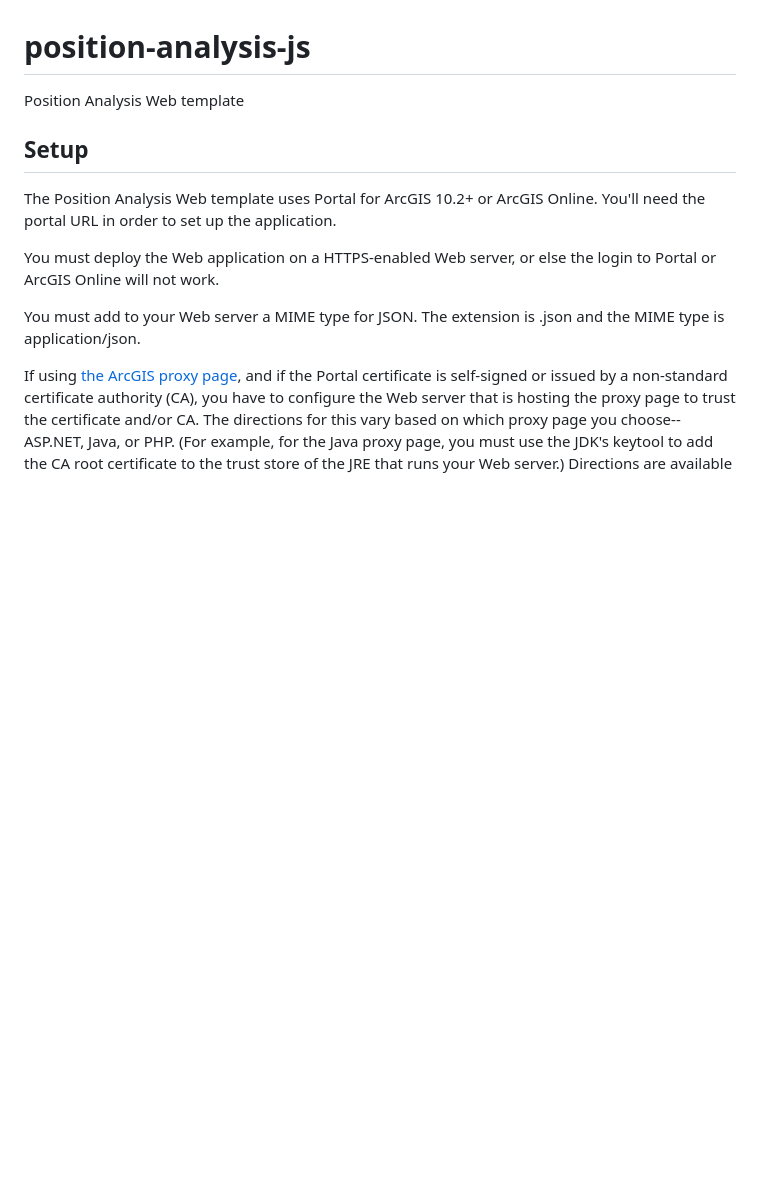
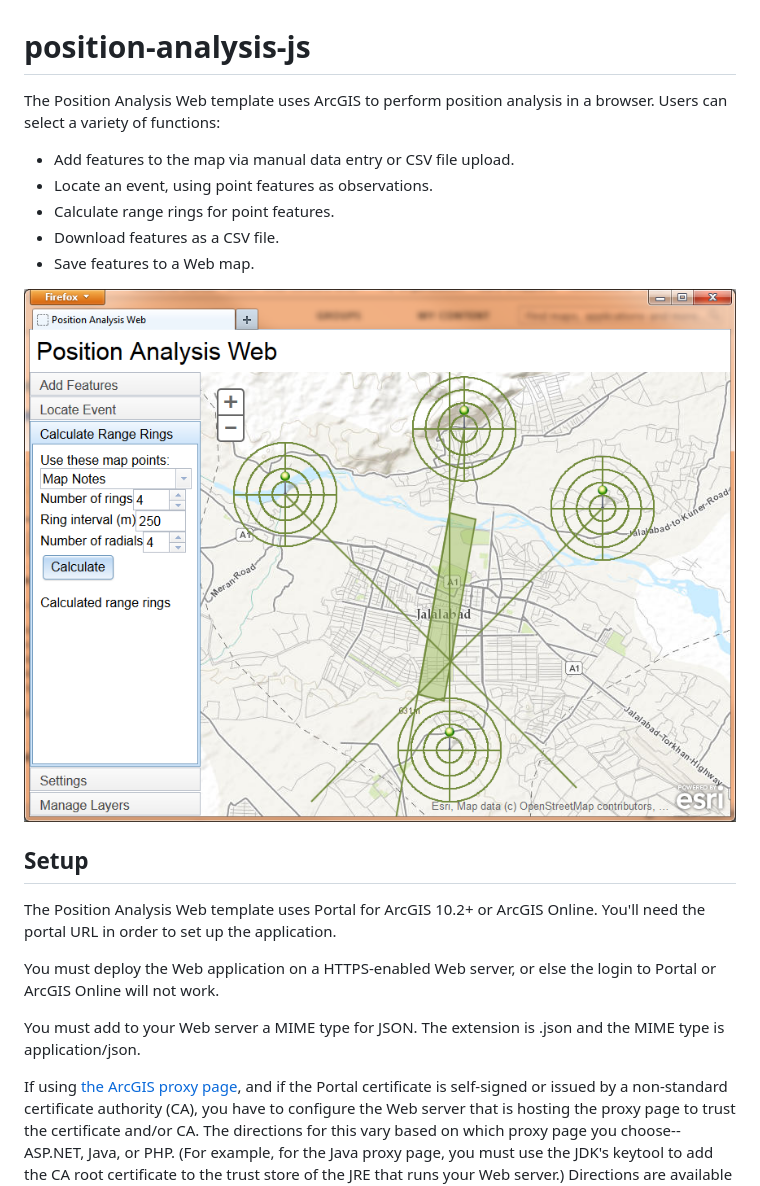
Before and after one commit to Esri/position-analysis-js, a Markdown page: README.md, the part around the change. Drawn GitHub-style; pictures changed too: ScreenShot.png (added); blank space fills up the shorter version.

Commit message:
Added summary and screen shot

```diff
--- a/README.md
+++ b/README.md
@@ -1,7 +1,15 @@
 position-analysis-js
 ====================
 
-Position Analysis Web template
+The Position Analysis Web template uses ArcGIS to perform position analysis in a browser. Users can select a variety of functions:
+
+- Add features to the map via manual data entry or CSV file upload.
+- Locate an event, using point features as observations.
+- Calculate range rings for point features.
+- Download features as a CSV file.
+- Save features to a Web map.
+
+![Image of Position Analysis Web]( ScreenShot.png "position-analysis-js")
 
 ## Setup
 
```
